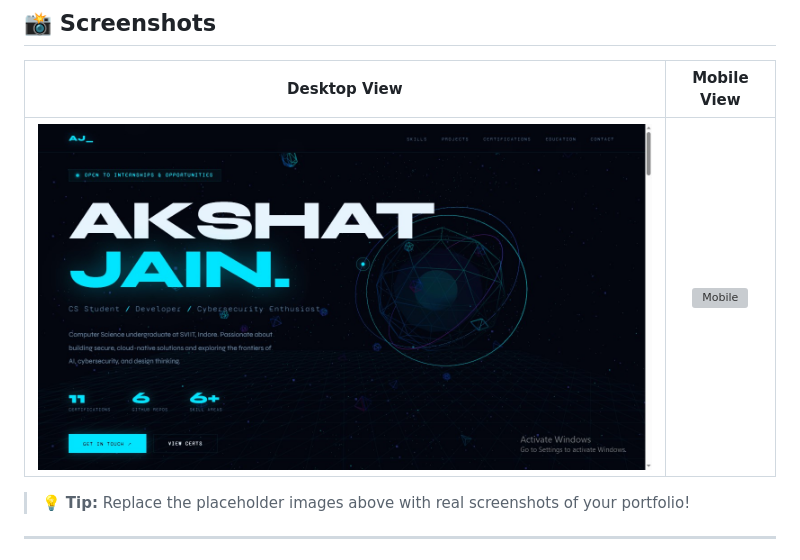
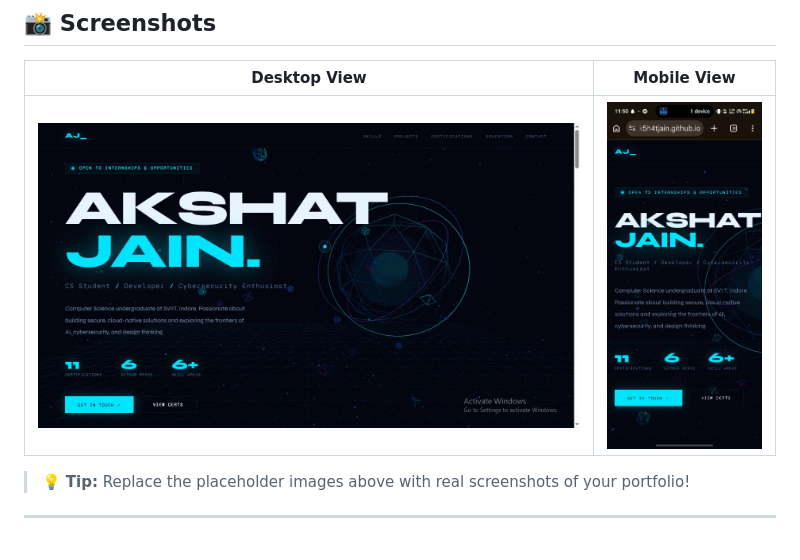
Before and after one commit to Ak5h4tjain/my-portfolio, a Markdown page: README.md, the part around the change. Drawn GitHub-style; grey boxes are pictures that could not be loaded.

```diff
--- a/README.md
+++ b/README.md
@@ -127,7 +127,7 @@ my-portfolio/
 
 | Desktop View | Mobile View |
 |:---:|:---:|
-| ![Desktop](https://github.com/Ak5h4tjain/my-portfolio/blob/main/assets%2Fimages%2FScreenshot%202026-05-23%20233227.jpg) | ![Mobile]() |
+| ![Desktop](https://github.com/Ak5h4tjain/my-portfolio/blob/main/assets%2Fimages%2FScreenshot%202026-05-23%20233227.jpg) | ![Mobile](https://github.com/Ak5h4tjain/my-portfolio/blob/main/assets%2Fimages%2FWhatsApp%20Image%202026-05-23%20at%2011.51.05%20PM.jpeg) |
 
 </div>
 
```
